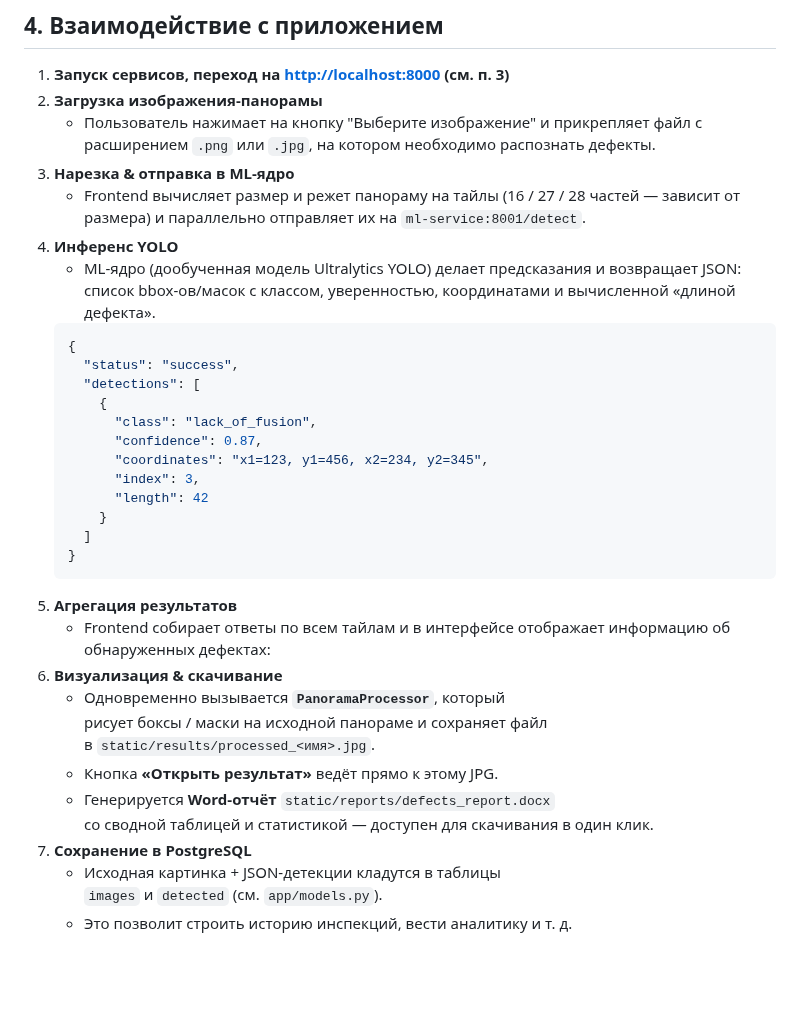
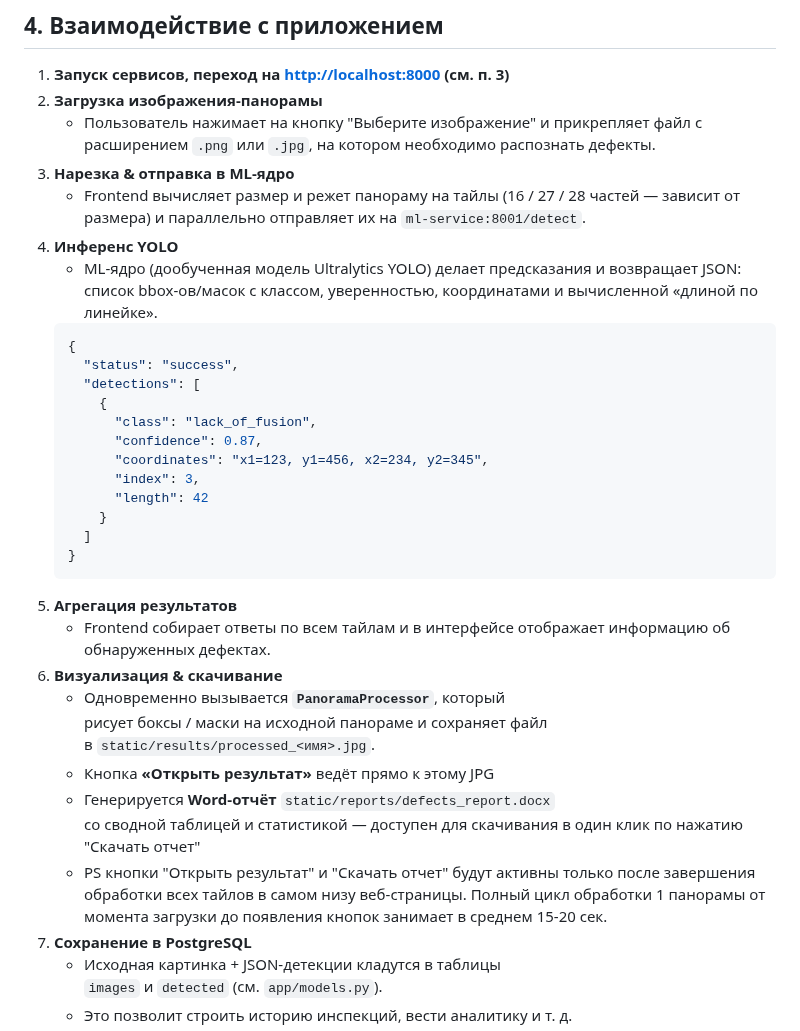
Before and after one commit to EgorSinitsyn/AI_weld_analisys, a Markdown page: README.md, the part around the change. Drawn GitHub-style; blank space fills up the shorter version.

Commit message:
Добавил информацию в блок "Взаимодействие с приложением"

````diff
--- a/README.md
+++ b/README.md
@@ -62,7 +62,7 @@ docker-compose down
 3. **Нарезка & отправка в ML-ядро**
    - Frontend вычисляет размер и режет панораму на тайлы (16 / 27 / 28 частей — зависит от размера) и параллельно отправляет их на `ml-service:8001/detect`.
 4. **Инференс YOLO**
-   - ML-ядро (дообученная модель Ultralytics YOLO) делает предсказания и возвращает JSON: список bbox-ов/масок с классом, уверенностью, координатами и вычисленной «длиной дефекта».
+   - ML-ядро (дообученная модель Ultralytics YOLO) делает предсказания и возвращает JSON: список bbox-ов/масок с классом, уверенностью, координатами и вычисленной «длиной по линейке».
    ```json
    {
      "status": "success",
@@ -78,14 +78,15 @@ docker-compose down
    }
    ```
 5. **Агрегация результатов**
-   - Frontend собирает ответы по всем тайлам и в интерфейсе отображает информацию об обнаруженных дефектах:
+   - Frontend собирает ответы по всем тайлам и в интерфейсе отображает информацию об обнаруженных дефектах.
 6. **Визуализация & скачивание**
-   - Одновременно вызывается **`PanoramaProcessor`**, который
-     рисует боксы / маски на исходной панораме и сохраняет файл
-     в `static/results/processed_<имя>.jpg`.
-   - Кнопка **«Открыть результат»** ведёт прямо к этому JPG.
-   - Генерируется **Word-отчёт** `static/reports/defects_report.docx`
-     со сводной таблицей и статистикой — доступен для скачивания в один клик.
+      - Одновременно вызывается **`PanoramaProcessor`**, который
+        рисует боксы / маски на исходной панораме и сохраняет файл
+        в `static/results/processed_<имя>.jpg`.
+      - Кнопка **«Открыть результат»** ведёт прямо к этому JPG
+      - Генерируется **Word-отчёт** `static/reports/defects_report.docx`
+        со сводной таблицей и статистикой — доступен для скачивания в один клик по нажатию "Скачать отчет"
+      - PS кнопки "Открыть результат" и "Скачать отчет" будут активны только после завершения обработки всех тайлов в самом низу веб-страницы. Полный цикл обработки 1 панорамы от момента загрузки до появления кнопок занимает в среднем 15-20 сек.
 7. **Сохранение в PostgreSQL**
    - Исходная картинка + JSON-детекции кладутся в таблицы
      `images` и `detected` (см. `app/models.py`).
````
